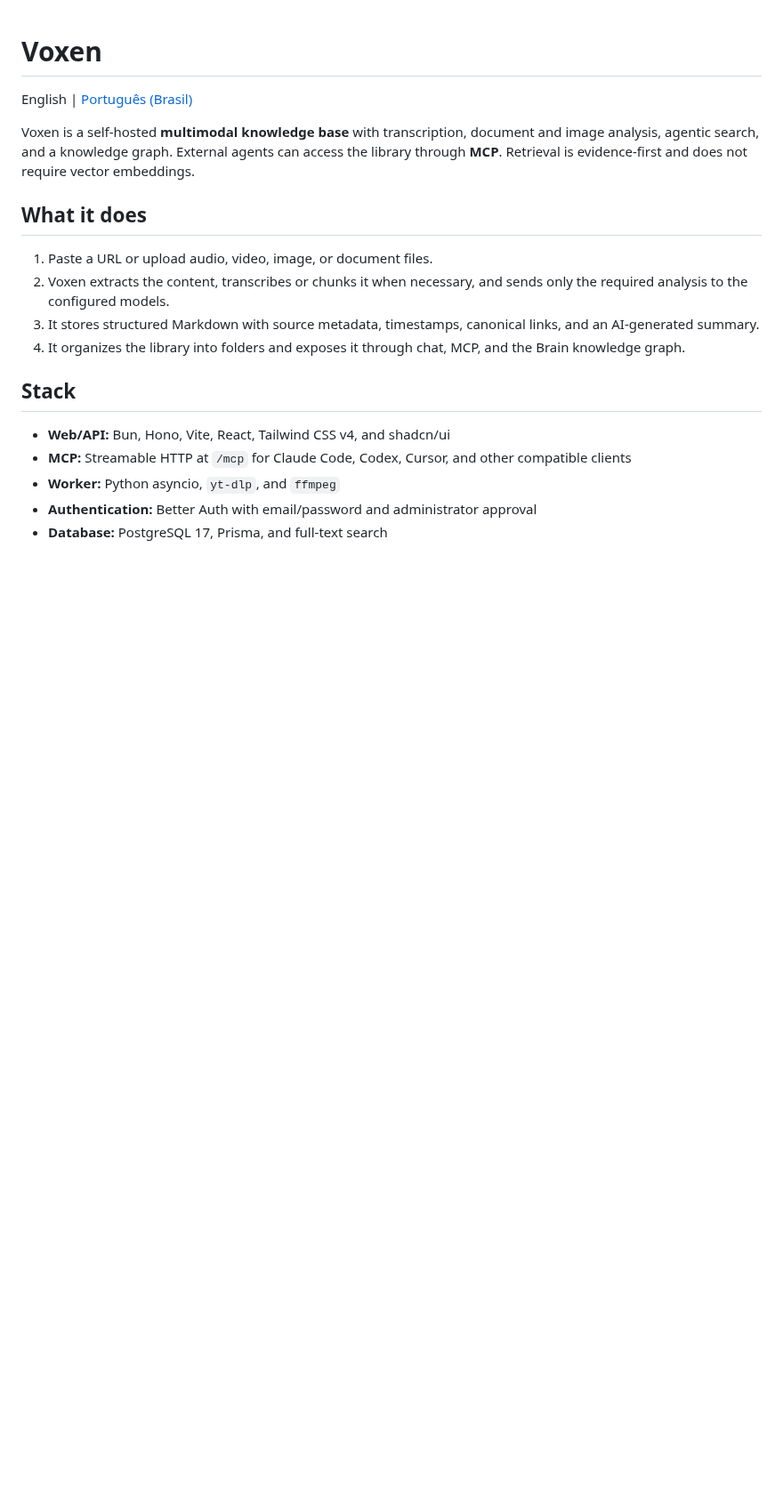
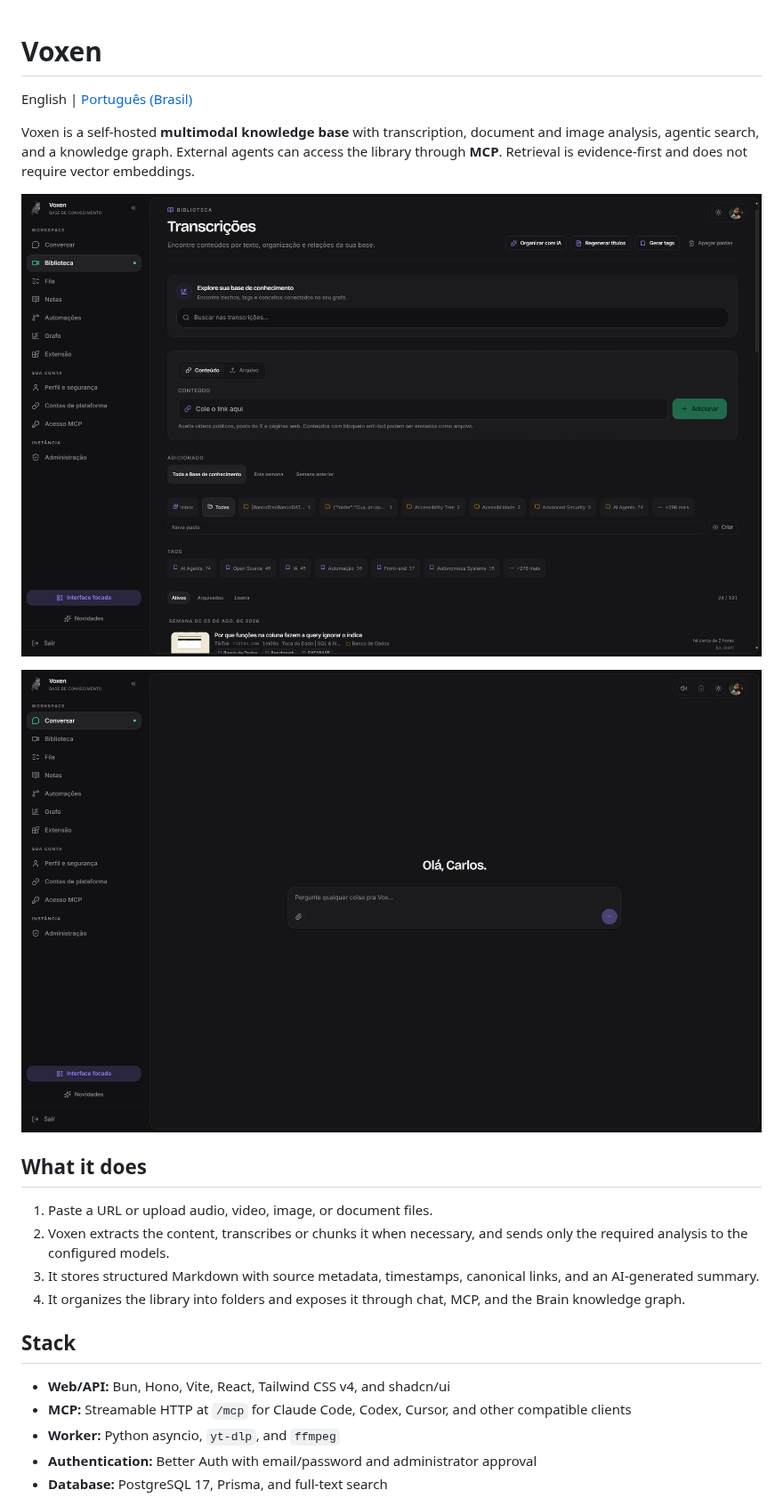
Before and after one commit to Yefclub/Voxen, a Markdown page: README.md, the part around the change. Shown at 89% size. GitHub-like rendering; pictures changed too: docs/assets/voxen-chat.png (added), docs/assets/voxen-library.png (added); blank space fills up the shorter version.

Commit message:
docs(readme): add Voxen product covers

```diff
--- a/README.md
+++ b/README.md
@@ -6,6 +6,10 @@ Voxen is a self-hosted **multimodal knowledge base** with transcription,
 document and image analysis, agentic search, and a knowledge graph. External
 agents can access the library through **MCP**. Retrieval is evidence-first and
 does not require vector embeddings.
+
+![Voxen Library with graph-aware search, folders, tags, and multimodal ingestion](docs/assets/voxen-library.png)
+
+![Voxen agentic chat workspace](docs/assets/voxen-chat.png)
 
 ## What it does
 
```
